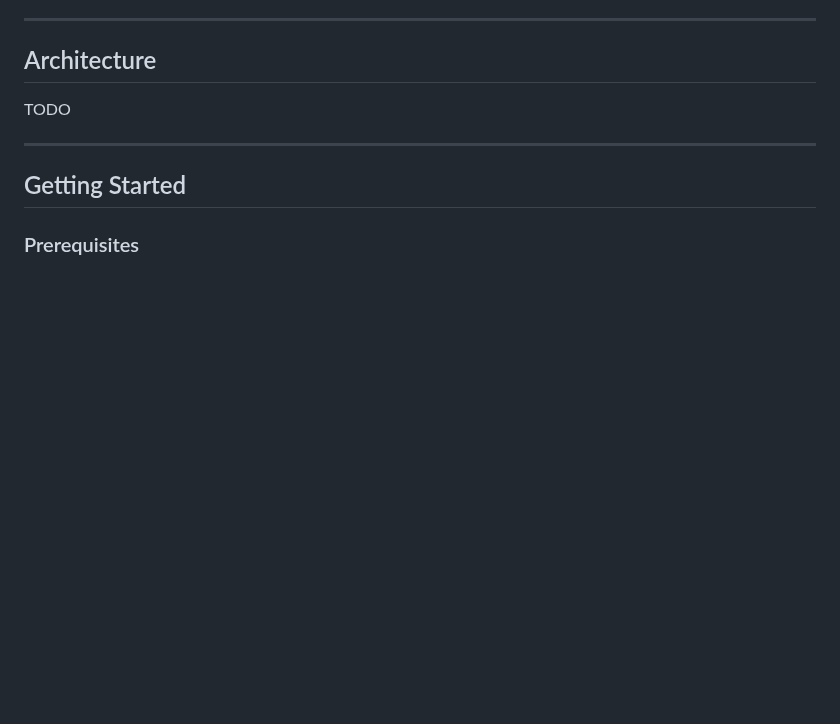
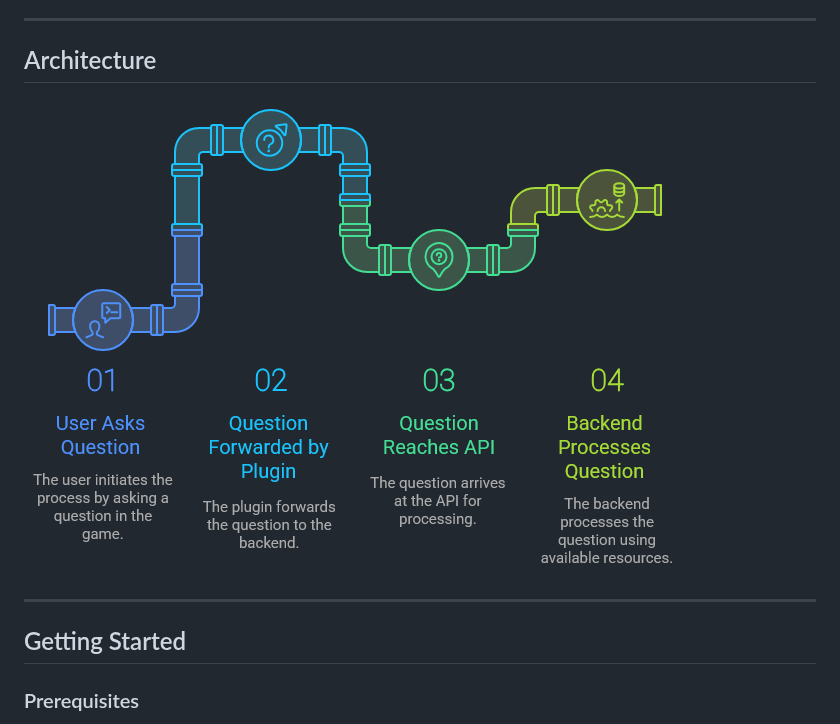
Before and after one commit to Manuel-Materazzo/battista-ai-backend, a Markdown page: README.md, the part around the change. Rendered like a GitHub page; pictures changed too: assets/architecture.png (added); blank space fills up the shorter version.

```diff
--- a/README.md
+++ b/README.md
@@ -32,7 +32,7 @@ The backend (this project) hosts the AI models, manages documents and sources, a
 
 ## Architecture
 
-TODO
+![architecture.png](assets/architecture.png)
 
 ---
 
```
